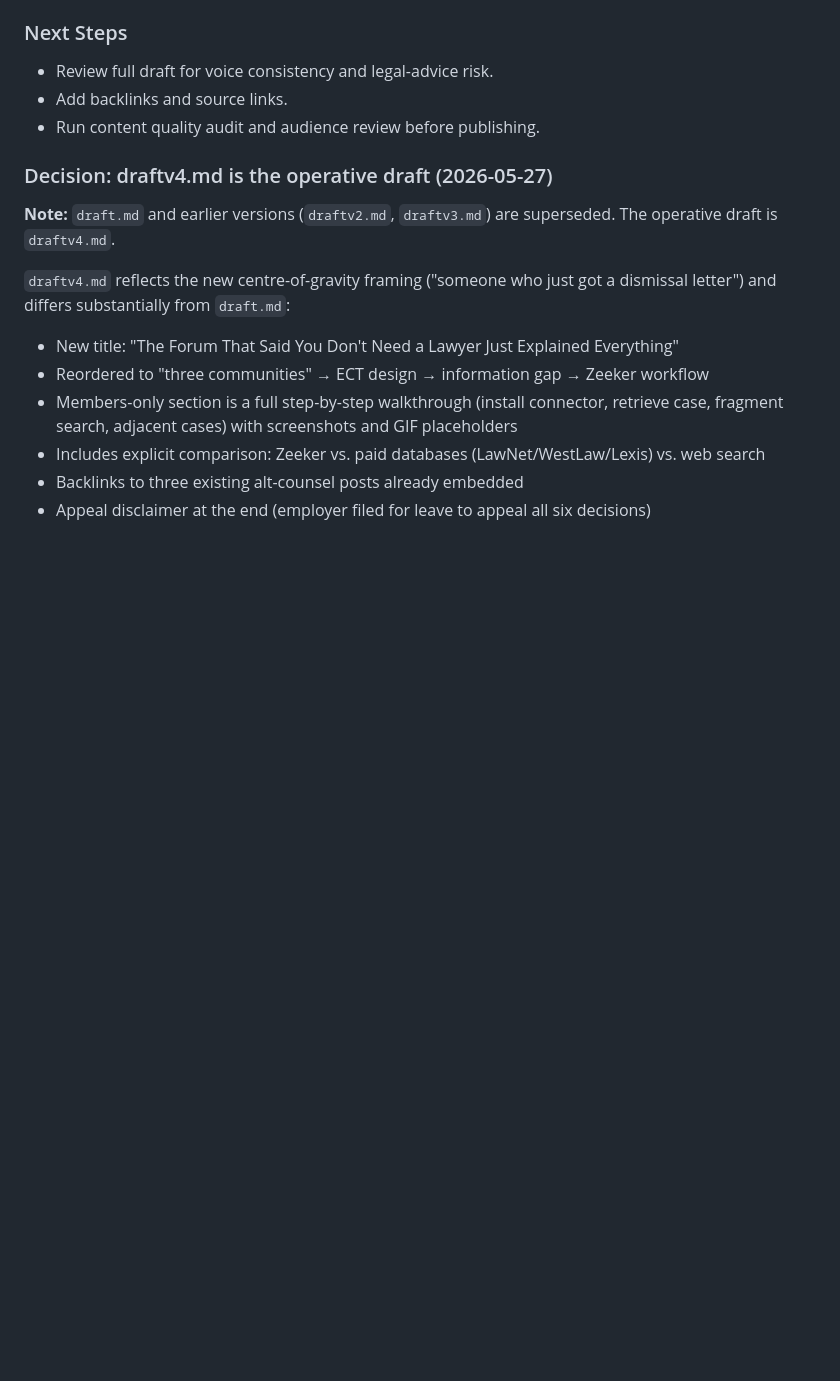
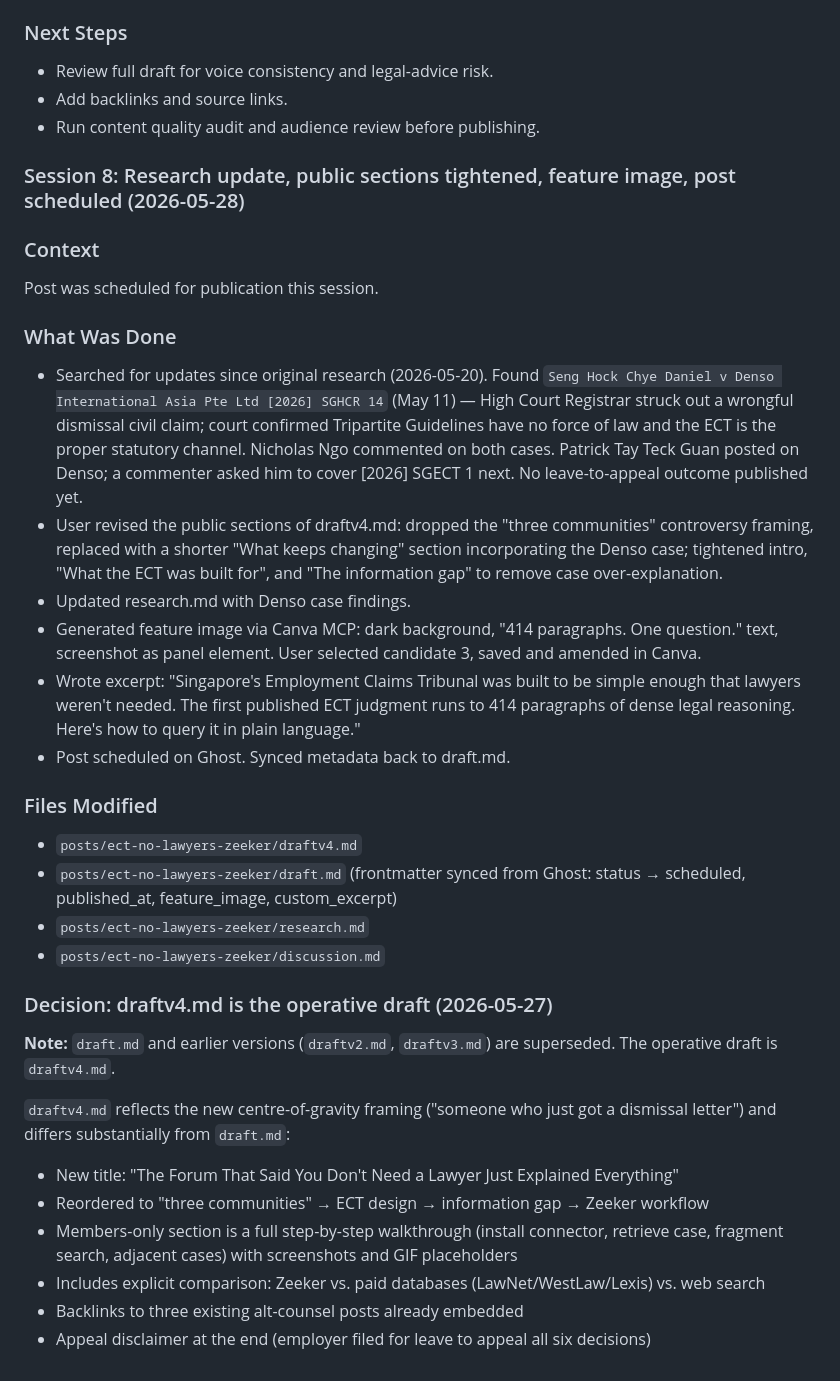
Before and after one commit to houfu/blog-alt-counsel, a Markdown page: posts/ect-no-lawyers-zeeker/discussion.md, the part around the change. Rendered like a GitHub page; blank space fills up the shorter version.

```diff
--- a/posts/ect-no-lawyers-zeeker/discussion.md
+++ b/posts/ect-no-lawyers-zeeker/discussion.md
@@ -260,6 +260,28 @@ Following the new centre-of-gravity decision, the introduction needed tightening
 - Add backlinks and source links.
 - Run content quality audit and audience review before publishing.
 
+### Session 8: Research update, public sections tightened, feature image, post scheduled (2026-05-28)
+
+### Context
+
+Post was scheduled for publication this session.
+
+### What Was Done
+
+- Searched for updates since original research (2026-05-20). Found `Seng Hock Chye Daniel v Denso International Asia Pte Ltd [2026] SGHCR 14` (May 11) — High Court Registrar struck out a wrongful dismissal civil claim; court confirmed Tripartite Guidelines have no force of law and the ECT is the proper statutory channel. Nicholas Ngo commented on both cases. Patrick Tay Teck Guan posted on Denso; a commenter asked him to cover [2026] SGECT 1 next. No leave-to-appeal outcome published yet.
+- User revised the public sections of draftv4.md: dropped the "three communities" controversy framing, replaced with a shorter "What keeps changing" section incorporating the Denso case; tightened intro, "What the ECT was built for", and "The information gap" to remove case over-explanation.
+- Updated research.md with Denso case findings.
+- Generated feature image via Canva MCP: dark background, "414 paragraphs. One question." text, screenshot as panel element. User selected candidate 3, saved and amended in Canva.
+- Wrote excerpt: "Singapore's Employment Claims Tribunal was built to be simple enough that lawyers weren't needed. The first published ECT judgment runs to 414 paragraphs of dense legal reasoning. Here's how to query it in plain language."
+- Post scheduled on Ghost. Synced metadata back to draft.md.
+
+### Files Modified
+
+- `posts/ect-no-lawyers-zeeker/draftv4.md`
+- `posts/ect-no-lawyers-zeeker/draft.md` (frontmatter synced from Ghost: status → scheduled, published_at, feature_image, custom_excerpt)
+- `posts/ect-no-lawyers-zeeker/research.md`
+- `posts/ect-no-lawyers-zeeker/discussion.md`
+
 ### Decision: draftv4.md is the operative draft (2026-05-27)
 
 **Note:** `draft.md` and earlier versions (`draftv2.md`, `draftv3.md`) are superseded. The operative draft is `draftv4.md`.
```
Also changed, not shown: posts/ect-no-lawyers-zeeker/draft.md (+19 -5 lines).
